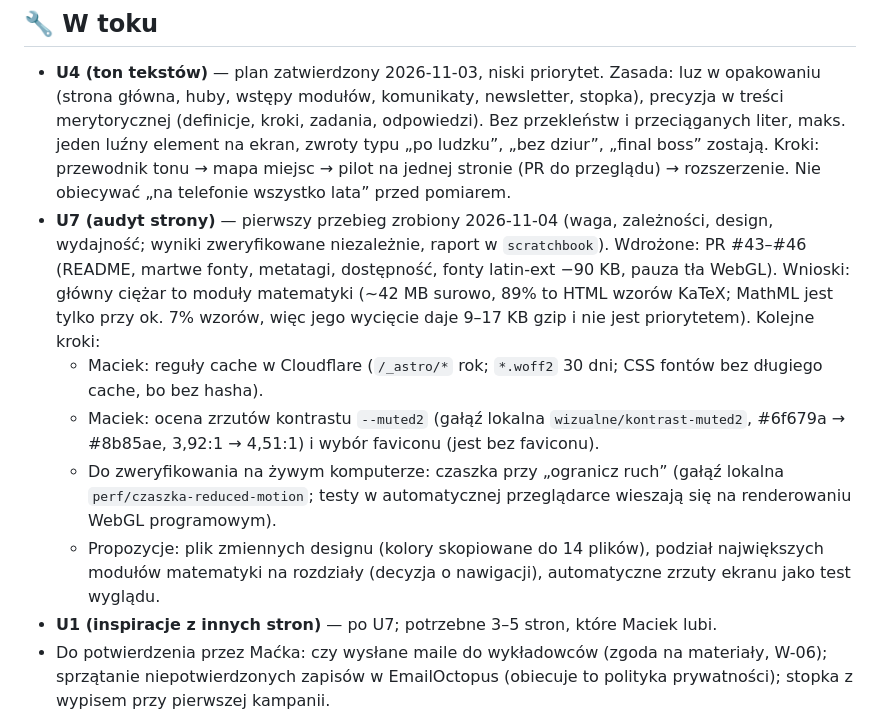
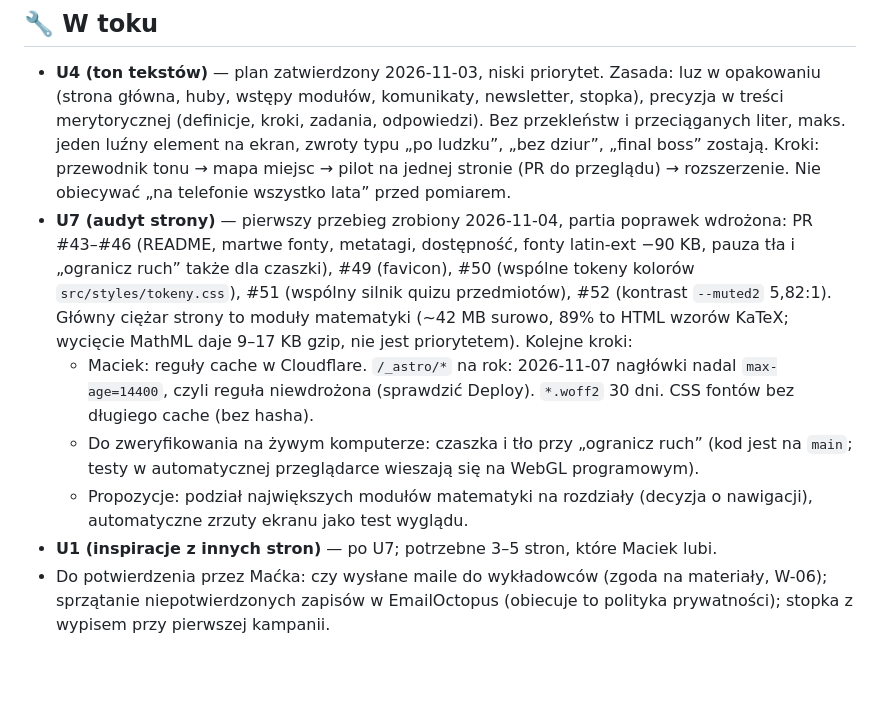
Before and after one commit to maciekstrzyzewski1-droid/unicorner, a Markdown page: ROADMAP.md, the part around the change. Rendered like a GitHub page; blank space fills up the shorter version.

Commit message:
ROADMAP: stan na 2026-11-07 (PR #49-#55 wdrożone, cache Cloudflare do sprawdzenia)
Co-Authored-By: Claude Sonnet 5.5 <noreply@anthropic.com>

```diff
--- a/ROADMAP.md
+++ b/ROADMAP.md
@@ -38,11 +38,10 @@ Priorytet: **1 → 2** na pierwszym planie, **3** lekko w tle, **4 z twardym bud
 
 ## 🔧 W toku
 - **U4 (ton tekstów)** — plan zatwierdzony 2026-11-03, niski priorytet. Zasada: luz w opakowaniu (strona główna, huby, wstępy modułów, komunikaty, newsletter, stopka), precyzja w treści merytorycznej (definicje, kroki, zadania, odpowiedzi). Bez przekleństw i przeciąganych liter, maks. jeden luźny element na ekran, zwroty typu „po ludzku”, „bez dziur”, „final boss” zostają. Kroki: przewodnik tonu → mapa miejsc → pilot na jednej stronie (PR do przeglądu) → rozszerzenie. Nie obiecywać „na telefonie wszystko lata” przed pomiarem.
-- **U7 (audyt strony)** — pierwszy przebieg zrobiony 2026-11-04 (waga, zależności, design, wydajność; wyniki zweryfikowane niezależnie, raport w `scratchbook`). Wdrożone: PR #43–#46 (README, martwe fonty, metatagi, dostępność, fonty latin-ext −90 KB, pauza tła WebGL). Wnioski: główny ciężar to moduły matematyki (~42 MB surowo, 89% to HTML wzorów KaTeX; MathML jest tylko przy ok. 7% wzorów, więc jego wycięcie daje 9–17 KB gzip i nie jest priorytetem). Kolejne kroki:
-  - Maciek: reguły cache w Cloudflare (`/_astro/*` rok; `*.woff2` 30 dni; CSS fontów bez długiego cache, bo bez hasha).
-  - Maciek: ocena zrzutów kontrastu `--muted2` (gałąź lokalna `wizualne/kontrast-muted2`, #6f679a → #8b85ae, 3,92:1 → 4,51:1) i wybór faviconu (jest bez faviconu).
-  - Do zweryfikowania na żywym komputerze: czaszka przy „ogranicz ruch” (gałąź lokalna `perf/czaszka-reduced-motion`; testy w automatycznej przeglądarce wieszają się na renderowaniu WebGL programowym).
-  - Propozycje: plik zmiennych designu (kolory skopiowane do 14 plików), podział największych modułów matematyki na rozdziały (decyzja o nawigacji), automatyczne zrzuty ekranu jako test wyglądu.
+- **U7 (audyt strony)** — pierwszy przebieg zrobiony 2026-11-04, partia poprawek wdrożona: PR #43–#46 (README, martwe fonty, metatagi, dostępność, fonty latin-ext −90 KB, pauza tła i „ogranicz ruch” także dla czaszki), #49 (favicon), #50 (wspólne tokeny kolorów `src/styles/tokeny.css`), #51 (wspólny silnik quizu przedmiotów), #52 (kontrast `--muted2` 5,82:1). Główny ciężar strony to moduły matematyki (~42 MB surowo, 89% to HTML wzorów KaTeX; wycięcie MathML daje 9–17 KB gzip, nie jest priorytetem). Kolejne kroki:
+  - Maciek: reguły cache w Cloudflare. `/_astro/*` na rok: 2026-11-07 nagłówki nadal `max-age=14400`, czyli reguła niewdrożona (sprawdzić Deploy). `*.woff2` 30 dni. CSS fontów bez długiego cache (bez hasha).
+  - Do zweryfikowania na żywym komputerze: czaszka i tło przy „ogranicz ruch” (kod jest na `main`; testy w automatycznej przeglądarce wieszają się na WebGL programowym).
+  - Propozycje: podział największych modułów matematyki na rozdziały (decyzja o nawigacji), automatyczne zrzuty ekranu jako test wyglądu.
 - **U1 (inspiracje z innych stron)** — po U7; potrzebne 3–5 stron, które Maciek lubi.
 - Do potwierdzenia przez Maćka: czy wysłane maile do wykładowców (zgoda na materiały, W-06); sprzątanie niepotwierdzonych zapisów w EmailOctopus (obiecuje to polityka prywatności); stopka z wypisem przy pierwszej kampanii.
 - Terminy: 15.11 przegląd bezpieczeństwa (U6, zadanie cykliczne, pierwszy przebieg niezweryfikowany) i przypomnienie o `unicorner-old`; 19.11 R-26.
```
